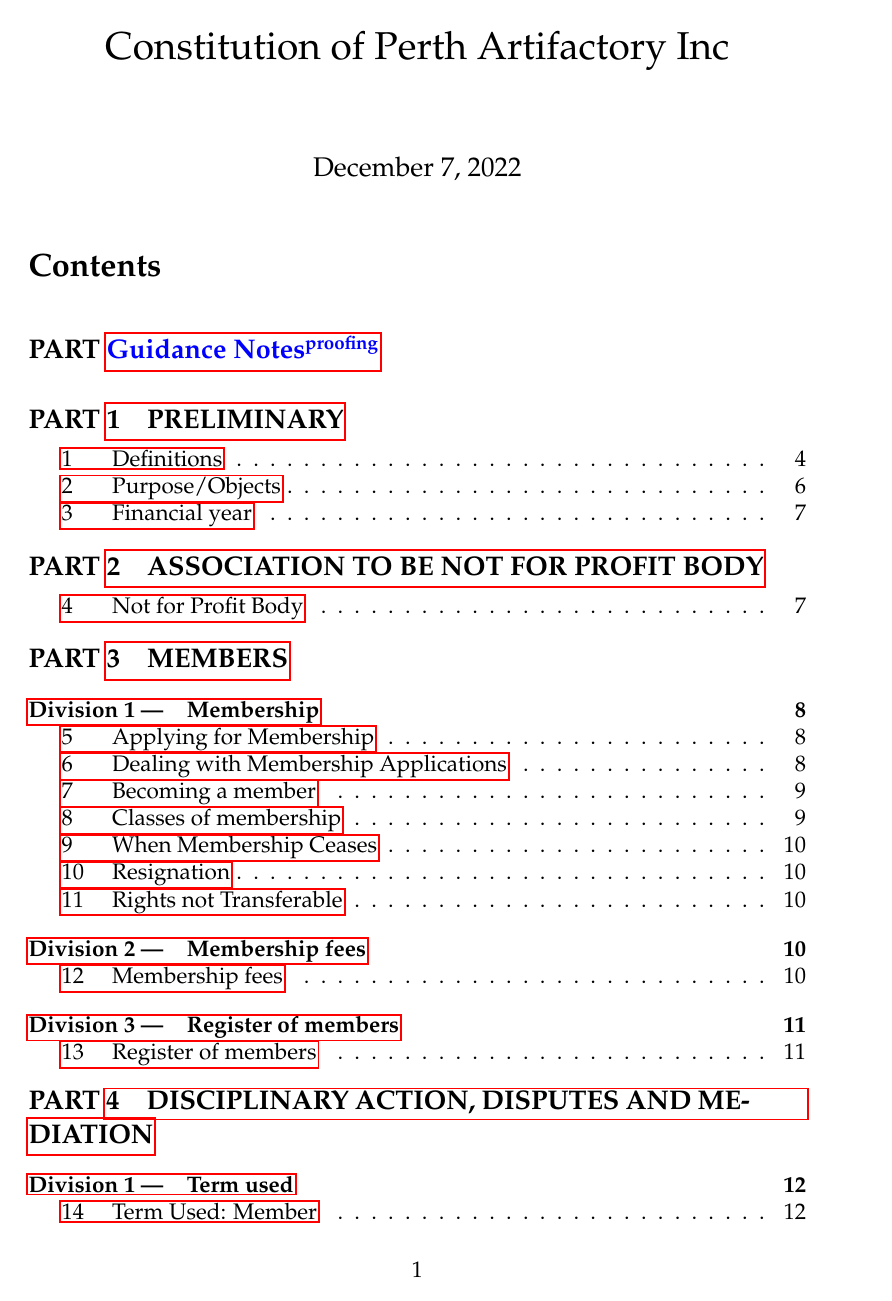
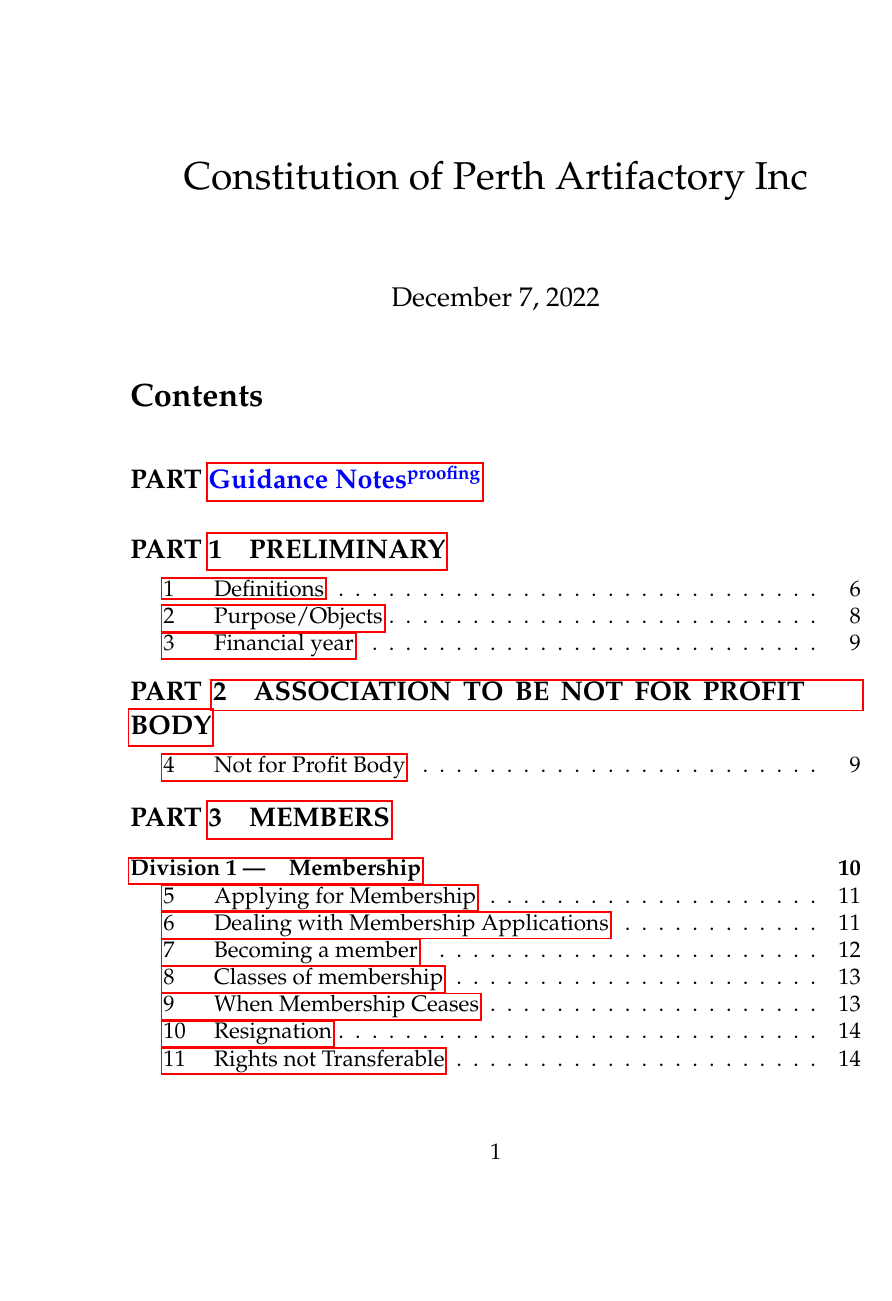
Before and after one commit to Perth-Artifactory/bureaucracy, a LaTeX document (constitution.tex): page 1 of 44 before the commit and page 1 of 62 after it. Compiled offline with pdfLaTeX.

Commit message:
Delete constitution.pdf (instead, get the latest compiled version from Github actions.)
Change comment markup to in-line instead of margin notes, to accomodate long comments without breaking pages.

```diff
--- a/constitution.tex
+++ b/constitution.tex
@@ -12,10 +12,10 @@
 \usepackage{palatino}
 
 % Packages for change markups and comments.
-\usepackage[left=2cm,right=5cm,top=2cm,bottom=2cm]{geometry}
+% \usepackage[left=2cm,right=5cm,top=2cm,bottom=2cm]{geometry}
 \setlength{\marginparwidth}{4cm}
 \usepackage[textsize=small]{todonotes}
-\usepackage[commandnameprefix=always]{changes}
+\usepackage[commandnameprefix=always, commentmarkup=uwave]{changes}
 \definechangesauthor{proofing}
 \definechangesauthor[color=orange]{RC} %Renae
 
```
Also changed, not shown: constitution.pdf (deleted).
